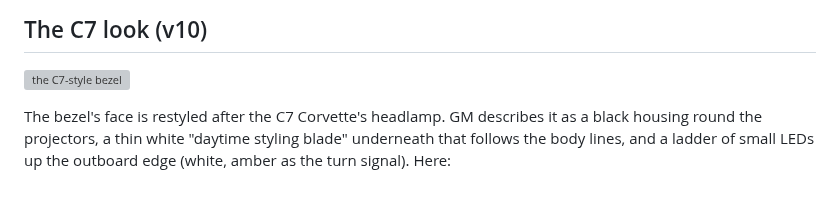
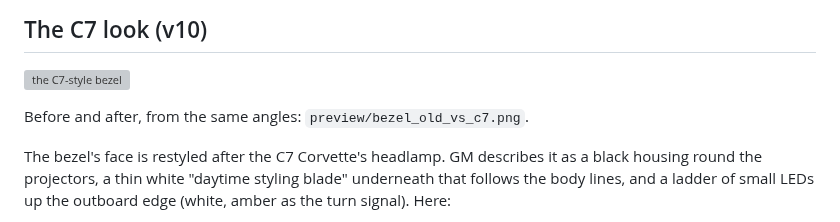
Before and after one commit to qman122/thesetupedit, a Markdown page: c5-shroud/README.md, the part around the change. GitHub-like rendering; blank space fills up the shorter version; grey boxes are pictures that could not be loaded.

Commit message:
Before/after comparison of the plain and C7-style bezels
Co-Authored-By: Claude Opus 5.5 <noreply@anthropic.com>
Claude-Session: https://claude.ai/code/session_01M5RjfuvJShbeiYoa7cgYgA

```diff
--- a/c5-shroud/README.md
+++ b/c5-shroud/README.md
@@ -21,6 +21,8 @@ rendered with the door on: `diagrams/with_door.png`.
 ## The C7 look (v10)
 
 ![the C7-style bezel](preview/bezel_c7.png)
+
+Before and after, from the same angles: `preview/bezel_old_vs_c7.png`.
 
 The bezel's face is restyled after the C7 Corvette's headlamp. GM describes it as a black
 housing round the projectors, a thin white "daytime styling blade" underneath that follows the
```
Also changed, not shown: c5-shroud/preview/bezel_old_vs_c7.png (added).
